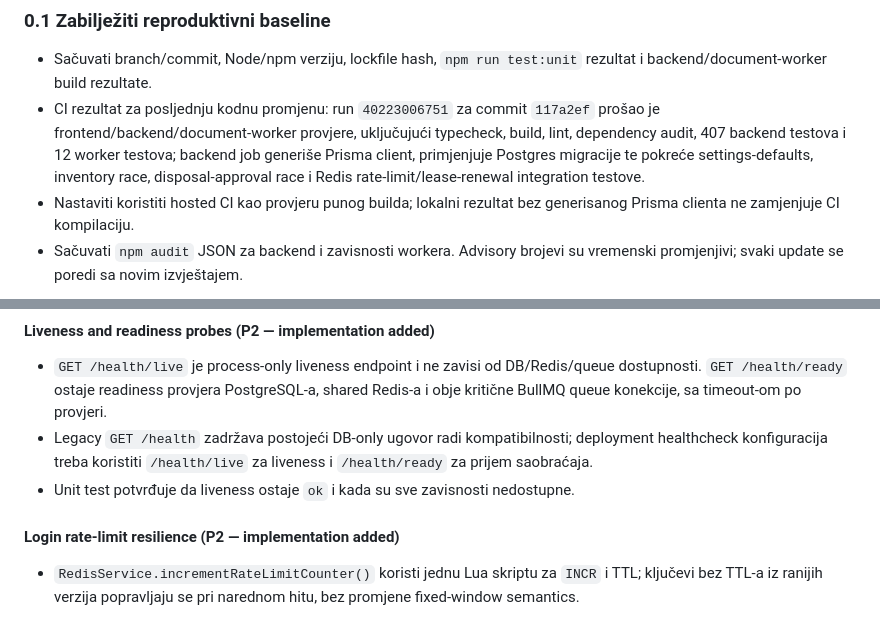
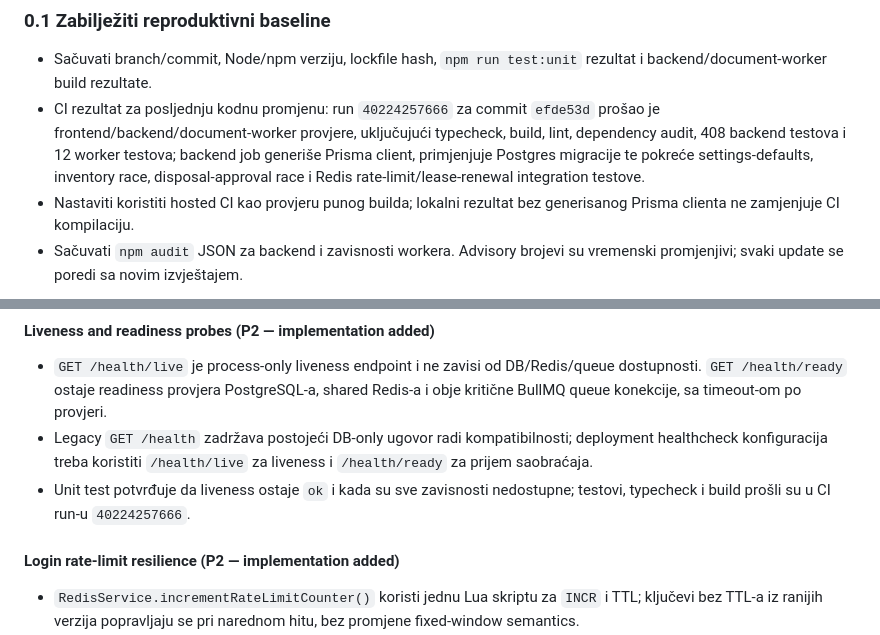
Before and after one commit to mudzy992/inventory-v2, a Markdown page: docs/backend-implementation-plan.md, 2 parts joined by grey strips. Rendered like a GitHub page.

Commit message:
Record liveness probe CI verification
Co-authored-by: arena-agent <297053741+arena-agent@users.noreply.github.com>

```diff
--- a/docs/backend-implementation-plan.md
+++ b/docs/backend-implementation-plan.md
@@ -37,7 +37,7 @@ P1 iz audita ne mora značiti isti redoslijed za svaki deployment. Ako stvarna k
 ### 0.1 Zabilježiti reproduktivni baseline
 
 - Sačuvati branch/commit, Node/npm verziju, lockfile hash, `npm run test:unit` rezultat i backend/document-worker build rezultate.
-- CI rezultat za posljednju kodnu promjenu: run `40223006751` za commit `117a2ef` prošao je frontend/backend/document-worker provjere, uključujući typecheck, build, lint, dependency audit, 407 backend testova i 12 worker testova; backend job generiše Prisma client, primjenjuje Postgres migracije te pokreće settings-defaults, inventory race, disposal-approval race i Redis rate-limit/lease-renewal integration testove.
+- CI rezultat za posljednju kodnu promjenu: run `40224257666` za commit `efde53d` prošao je frontend/backend/document-worker provjere, uključujući typecheck, build, lint, dependency audit, 408 backend testova i 12 worker testova; backend job generiše Prisma client, primjenjuje Postgres migracije te pokreće settings-defaults, inventory race, disposal-approval race i Redis rate-limit/lease-renewal integration testove.
 - Nastaviti koristiti hosted CI kao provjeru punog builda; lokalni rezultat bez generisanog Prisma clienta ne zamjenjuje CI kompilaciju.
 - Sačuvati `npm audit` JSON za backend i zavisnosti workera. Advisory brojevi su vremenski promjenjivi; svaki update se poredi sa novim izvještajem.
 
@@ -269,7 +269,7 @@ Uvesti transactional outbox samo za događaje čiji gubitak nije prihvatljiv (np
 
 - `GET /health/live` je process-only liveness endpoint i ne zavisi od DB/Redis/queue dostupnosti. `GET /health/ready` ostaje readiness provjera PostgreSQL-a, shared Redis-a i obje kritične BullMQ queue konekcije, sa timeout-om po provjeri.
 - Legacy `GET /health` zadržava postojeći DB-only ugovor radi kompatibilnosti; deployment healthcheck konfiguracija treba koristiti `/health/live` za liveness i `/health/ready` za prijem saobraćaja.
-- Unit test potvrđuje da liveness ostaje `ok` i kada su sve zavisnosti nedostupne.
+- Unit test potvrđuje da liveness ostaje `ok` i kada su sve zavisnosti nedostupne; testovi, typecheck i build prošli su u CI run-u `40224257666`.
 
 #### Login rate-limit resilience (P2 — implementation added)
 
```
Also changed, not shown: other parts of docs/backend-implementation-plan.md (+1 -1 lines).
